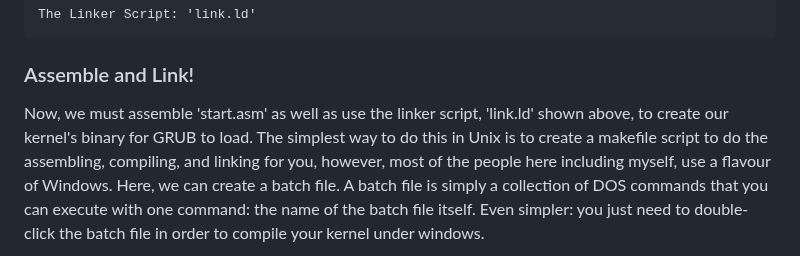
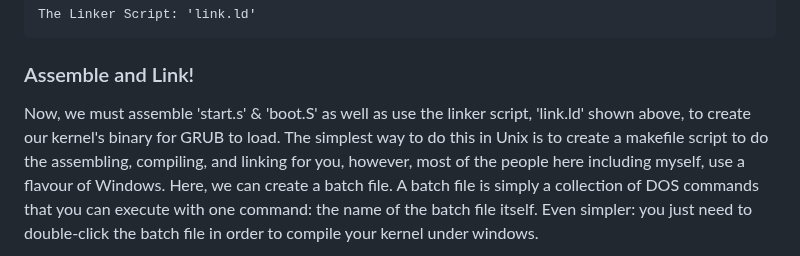
Before and after one commit to gjbauer/gkerndev, a Markdown page: Docs/02_basickernel.md, the part around the change. Drawn GitHub-style.

```diff
--- a/Docs/02_basickernel.md
+++ b/Docs/02_basickernel.md
@@ -693,8 +693,8 @@ The Linker Script: 'link.ld'
 
 ### Assemble and Link!
 
-Now, we must assemble 'start.asm' as well as use the linker script, 'link.ld' shown
-above, to create our kernel's binary for GRUB to load. The simplest way to do this
+Now, we must assemble 'start.s' & 'boot.S' as well as use the linker script, 'link.ld'
+shown above, to create our kernel's binary for GRUB to load. The simplest way to do this
 in Unix is to create a makefile script to do the assembling, compiling, and linking
 for you, however, most of the people here including myself, use a flavour of Windows.
 Here, we can create a batch file. A batch file is simply a collection of DOS commands
```
